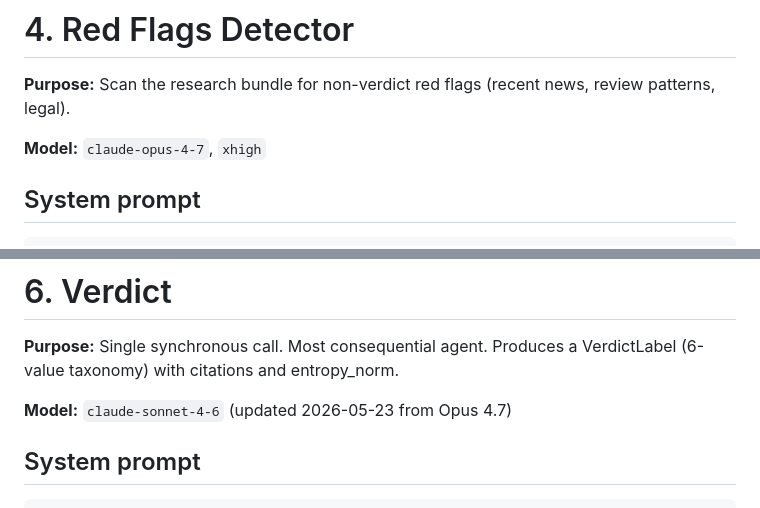
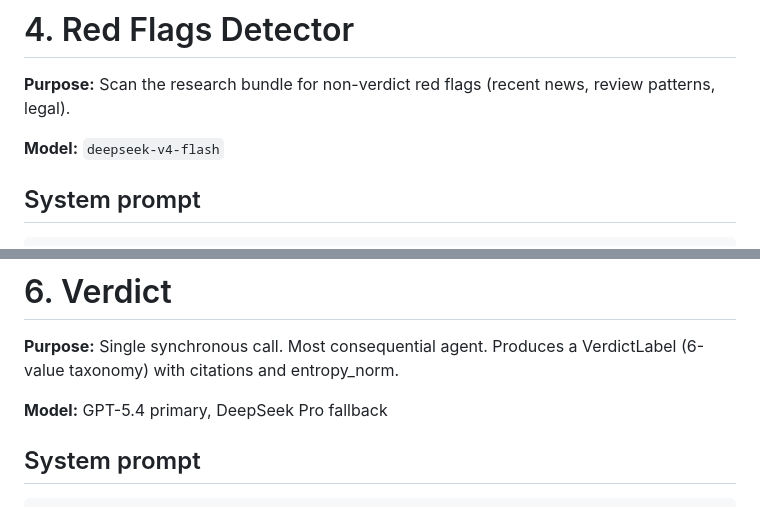
Before and after one commit to DevNick21/trajectory, a Markdown page: AGENTS.md, 2 parts joined by grey strips. Drawn GitHub-style.

```diff
--- a/AGENTS.md
+++ b/AGENTS.md
@@ -231,7 +231,7 @@ RULES:
 
 **Purpose:** Scan the research bundle for non-verdict red flags (recent news, review patterns, legal).
 
-**Model:** `claude-opus-4-7`, `xhigh`
+**Model:** `deepseek-v4-flash`
 
 ## System prompt
 
@@ -315,7 +315,7 @@ RULES:
 
 **Purpose:** Single synchronous call. Most consequential agent. Produces a VerdictLabel (6-value taxonomy) with citations and entropy_norm.
 
-**Model:** `claude-sonnet-4-6` (updated 2026-05-23 from Opus 4.7)
+**Model:** GPT-5.4 primary, DeepSeek Pro fallback
 
 ## System prompt
 
```
Also changed, not shown: other parts of AGENTS.md (+10 -11 lines), CLAUDE.md (+1 -1 lines).
